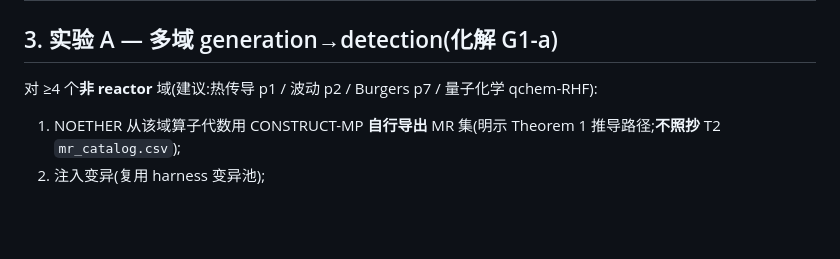
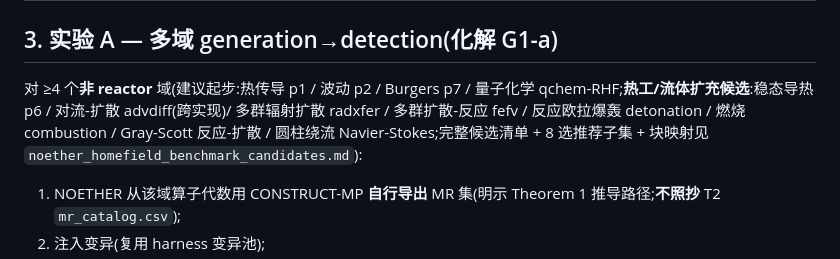
Before and after one commit to meng004/P1-MetaPattern, a Markdown page: docs/tosem_maturity_2026-06-16/protocol_domain_extension.md, the part around the change. Drawn GitHub-style; blank space fills up the shorter version.

```diff
--- a/docs/tosem_maturity_2026-06-16/protocol_domain_extension.md
+++ b/docs/tosem_maturity_2026-06-16/protocol_domain_extension.md
@@ -18,7 +18,7 @@
 | committed pin-cell 矩阵 | `data/raw/_metbench_pincell/` | runtime-free 检测数据(免重建 OpenMC) |
 
 ## 3. 实验 A — 多域 generation→detection(化解 G1-a)
-对 ≥4 个**非 reactor** 域(建议:热传导 p1 / 波动 p2 / Burgers p7 / 量子化学 qchem-RHF):
+对 ≥4 个**非 reactor** 域(建议起步:热传导 p1 / 波动 p2 / Burgers p7 / 量子化学 qchem-RHF;**热工/流体扩充候选**:稳态导热 p6 / 对流-扩散 advdiff(跨实现)/ 多群辐射扩散 radxfer / 多群扩散-反应 fefv / 反应欧拉爆轰 detonation / 燃烧 combustion / Gray-Scott 反应-扩散 / 圆柱绕流 Navier-Stokes;完整候选清单 + 8 选推荐子集 + 块映射见 `noether_homefield_benchmark_candidates.md`):
 1. NOETHER 从该域算子代数用 CONSTRUCT-MP **自行导出** MR 集(明示 Theorem 1 推导路径;**不照抄** T2 `mr_catalog.csv`);
 2. 注入变异(复用 harness 变异池);
 3. 测 detection rate + Wilson 95% CI(per-MR + per-block);
```
Also changed, not shown: docs/tosem_maturity_2026-06-16/noether_homefield_benchmark_candidates.md (added, +165 -0 lines).
